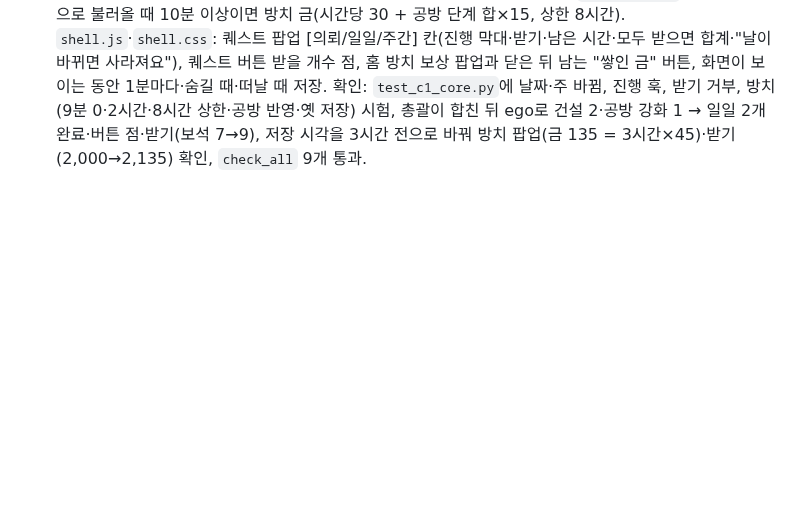
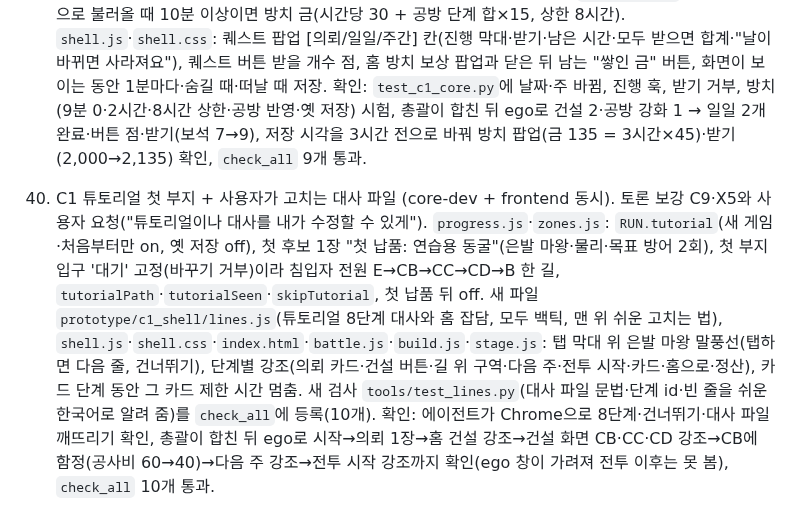
Before and after one commit to stlemm-rgb/dungeon, a Markdown page: PROGRESS.md, the part around the change. Drawn GitHub-style; blank space fills up the shorter version.

Commit message:
기록: C1 튜토리얼 첫 부지·대사 파일 lines.js(40), HANDOFF 갱신
Co-Authored-By: Claude Opus 5.5 <noreply@anthropic.com>

```diff
--- a/PROGRESS.md
+++ b/PROGRESS.md
@@ -80,3 +80,5 @@
 38. C1 공방 3개 + 몬스터 부족 보석 강화 (core-dev + frontend 에이전트 동시). 사용자 결정("보석과 강화", 총괄 제안 ④ 공방)을 처음 눌러 볼 수 있게. `progress.js`: `RUN.workshop`(건설 공방 단계당 건설비 -10%·연구실 단계당 함정 피해 +15%·제작 공방 준비 중, 최대 3, 비용 보석 3·6·10), `RUN.tribes`(부족 강화: 단계당 처음 값 기준 기본 체력·공격 +10%, base에 더해져 새 부지 초기화 뒤에도 유지, 비용 3·6·10 뒤 +5씩), 전투 중 강화 막음, `buildCost`·`previewBuild`의 `baseCost`·`discount`, 연구실은 `plan.trapBoost`로 전투에 반영, 정산 가져가는 것에 공방 단계·부족 강화, v5 저장에 없으면 기본값. `shell.js`·`shell.css`: 홈 버튼 줄 부대장·기록도감·공방, 공방 화면(카드 3장·보석 모자람·최대·준비 중), 부대 탭 몬스터마다 보석 강화 줄. `build.js`: 시설 목록 할인 가격(원래 가격 줄 긋기)·미리보기 할인 줄. `battle.js`: 1배속에서도 카드 수 미리 고르기("카드 전부(배속 시 N장)"). 확인: `test_c1_core.py`에 공방·할인·연구실·부족 강화·인계 유지·옛 저장 시험, 총괄이 합친 뒤 ego 브라우저로 공방 강화(보석 20→17, 건설 공방 1단계), 슬라임 부족 강화(17→14, 기본 체력 +12·공격 +1), 건설 시트 할인 30→27(공사비로 냄), 1배속 카드 버튼 1→2장과 배속 시 적용 확인, `check_all` 9개 통과.
 
 39. C1 보석·금 공급처: 일일·주간 퀘스트 + 방치 보상 (core-dev + frontend 동시). 사용자 결정(보석은 일·주 퀘스트로 받을 양을 알 수 있게, 방치 보상은 공방 생산, 우편함 없이 퀘스트에서 받기). `progress.js`: 시계 한곳(`now`, 시험용 `setClock`), `RUN.chores`(일일 = 지역 날짜, 주간 = 월요일 시작; 일일 전투 3·건설 2·강화 1 → 보석 2·2·3, 주간 전투 15·납품 2·방어 5 → 보석 10씩, 임시), 진행 훅(applyBattle·buildZone·강화·deliver), 받은 보석은 의뢰 목표에 안 섞임, `RUN.lastSeen`(저장 때 갱신)으로 불러올 때 10분 이상이면 방치 금(시간당 30 + 공방 단계 합×15, 상한 8시간). `shell.js`·`shell.css`: 퀘스트 팝업 [의뢰/일일/주간] 칸(진행 막대·받기·남은 시간·모두 받으면 합계·"날이 바뀌면 사라져요"), 퀘스트 버튼 받을 개수 점, 홈 방치 보상 팝업과 닫은 뒤 남는 "쌓인 금" 버튼, 화면이 보이는 동안 1분마다·숨길 때·떠날 때 저장. 확인: `test_c1_core.py`에 날짜·주 바뀜, 진행 훅, 받기 거부, 방치(9분 0·2시간·8시간 상한·공방 반영·옛 저장) 시험, 총괄이 합친 뒤 ego로 건설 2·공방 강화 1 → 일일 2개 완료·버튼 점·받기(보석 7→9), 저장 시각을 3시간 전으로 바꿔 방치 팝업(금 135 = 3시간×45)·받기(2,000→2,135) 확인, `check_all` 9개 통과.
+
+40. C1 튜토리얼 첫 부지 + 사용자가 고치는 대사 파일 (core-dev + frontend 동시). 토론 보강 C9·X5와 사용자 요청("튜토리얼이나 대사를 내가 수정할 수 있게"). `progress.js`·`zones.js`: `RUN.tutorial`(새 게임·처음부터만 on, 옛 저장 off), 첫 후보 1장 "첫 납품: 연습용 동굴"(은발 마왕·물리·목표 방어 2회), 첫 부지 입구 '대기' 고정(바꾸기 거부)이라 침입자 전원 E→CB→CC→CD→B 한 길, `tutorialPath`·`tutorialSeen`·`skipTutorial`, 첫 납품 뒤 off. 새 파일 `prototype/c1_shell/lines.js`(튜토리얼 8단계 대사와 홈 잡담, 모두 백틱, 맨 위 쉬운 고치는 법), `shell.js`·`shell.css`·`index.html`·`battle.js`·`build.js`·`stage.js`: 탭 막대 위 은발 마왕 말풍선(탭하면 다음 줄, 건너뛰기), 단계별 강조(의뢰 카드·건설 버튼·길 위 구역·다음 주·전투 시작·카드·홈으로·정산), 카드 단계 동안 그 카드 제한 시간 멈춤. 새 검사 `tools/test_lines.py`(대사 파일 문법·단계 id·빈 줄을 쉬운 한국어로 알려 줌)를 `check_all`에 등록(10개). 확인: 에이전트가 Chrome으로 8단계·건너뛰기·대사 파일 깨뜨리기 확인, 총괄이 합친 뒤 ego로 시작→의뢰 1장→홈 건설 강조→건설 화면 CB·CC·CD 강조→CB에 함정(공사비 60→40)→다음 주 강조→전투 시작 강조까지 확인(ego 창이 가려져 전투 이후는 못 봄), `check_all` 10개 통과.
```
Also changed, not shown: HANDOFF.md (+2 -1 lines).
